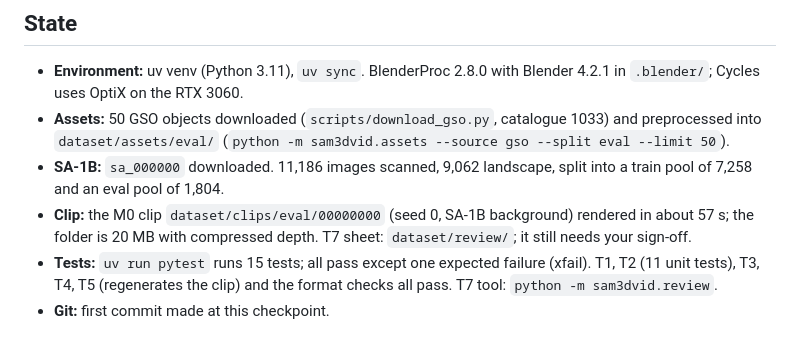
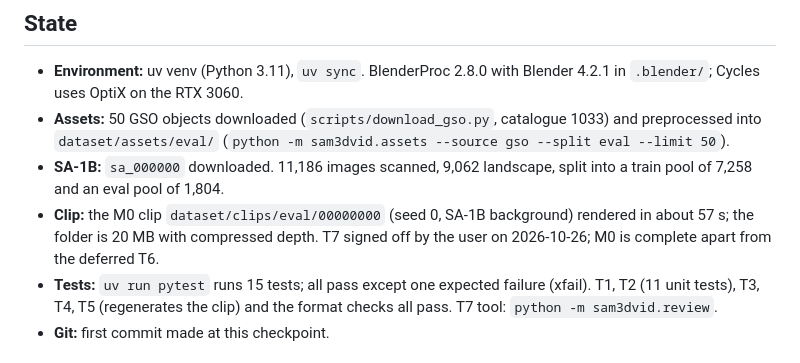
Before and after one commit to HP2706/ATDL-Group-Work, a Markdown page: docs/m0_checkpoint.md, the part around the change. Rendered like a GitHub page.

Commit message:
M0: T7 visual review signed off
Co-Authored-By: Claude Opus 5.5 <noreply@anthropic.com>

```diff
--- a/docs/m0_checkpoint.md
+++ b/docs/m0_checkpoint.md
@@ -7,7 +7,7 @@ Resume by reading this file, then `docs/dataset_spec.md` (already updated with t
 - **Environment:** uv venv (Python 3.11), `uv sync`. BlenderProc 2.8.0 with Blender 4.2.1 in `.blender/`; Cycles uses OptiX on the RTX 3060.
 - **Assets:** 50 GSO objects downloaded (`scripts/download_gso.py`, catalogue 1033) and preprocessed into `dataset/assets/eval/` (`python -m sam3dvid.assets --source gso --split eval --limit 50`).
 - **SA-1B:** `sa_000000` downloaded. 11,186 images scanned, 9,062 landscape, split into a train pool of 7,258 and an eval pool of 1,804.
-- **Clip:** the M0 clip `dataset/clips/eval/00000000` (seed 0, SA-1B background) rendered in about 57 s; the folder is 20 MB with compressed depth. T7 sheet: `dataset/review/`; it still needs your sign-off.
+- **Clip:** the M0 clip `dataset/clips/eval/00000000` (seed 0, SA-1B background) rendered in about 57 s; the folder is 20 MB with compressed depth. T7 signed off by the user on 2026-10-26; M0 is complete apart from the deferred T6.
 - **Tests:** `uv run pytest` runs 15 tests; all pass except one expected failure (xfail). T1, T2 (11 unit tests), T3, T4, T5 (regenerates the clip) and the format checks all pass. T7 tool: `python -m sam3dvid.review`.
 - **Git:** first commit made at this checkpoint.
 
```
